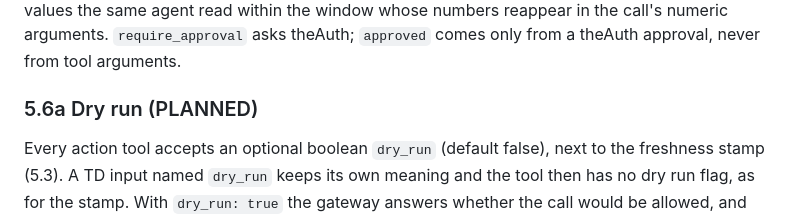
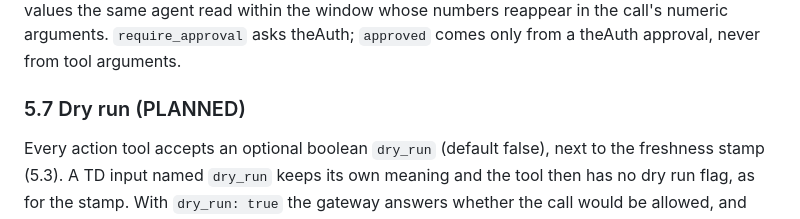
Before and after one commit to thingwire-dev/thingwire, a Markdown page: docs/contracts.md, the part around the change. GitHub-like rendering.

Commit message:
docs: number the dry run section 5.7

```diff
--- a/docs/contracts.md
+++ b/docs/contracts.md
@@ -506,7 +506,7 @@ the context is the provenance of values the same agent read within the window wh
 reappear in the call's numeric arguments. `require_approval` asks theAuth; `approved` comes only
 from a theAuth approval, never from tool arguments.
 
-### 5.6a Dry run (PLANNED)
+### 5.7 Dry run (PLANNED)
 
 Every action tool accepts an optional boolean `dry_run` (default false), next to the freshness
 stamp (5.3). A TD input named `dry_run` keeps its own meaning and the tool then has no dry run
```
